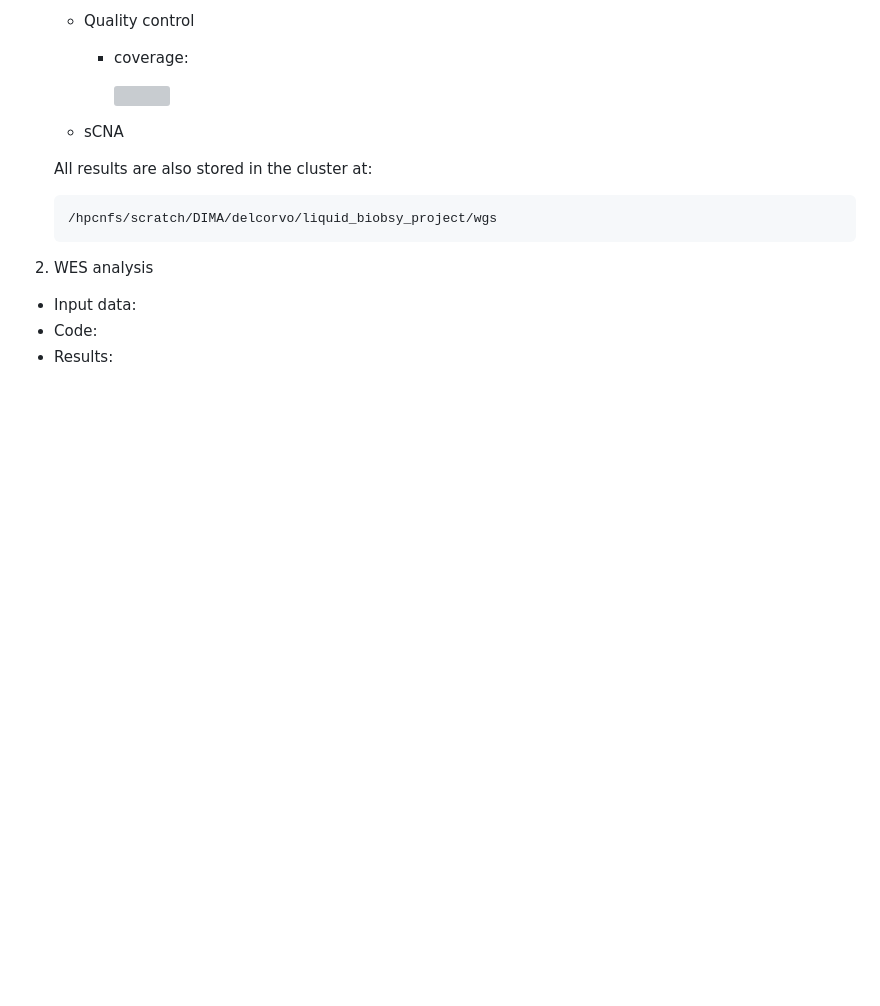
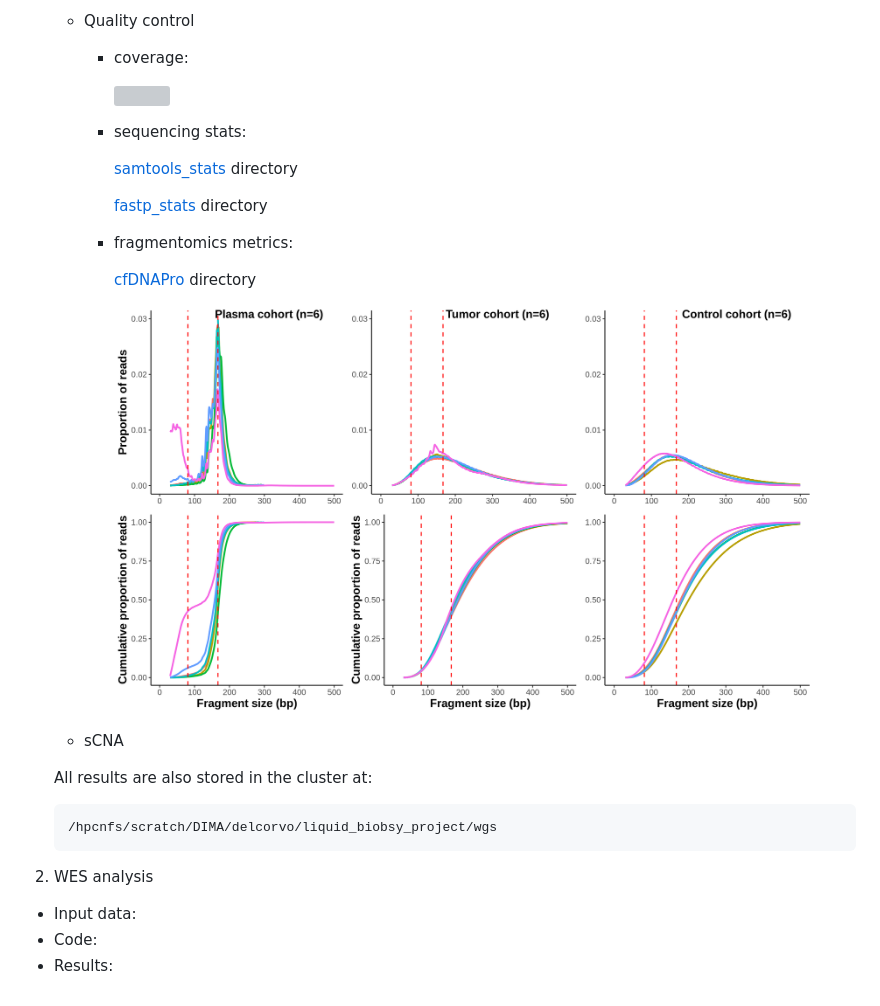
Before and after one commit to dimadatascience/liquid_biopsy_project, a Markdown page: README.md, the part around the change. GitHub-like rendering; blank space fills up the shorter version; grey boxes are pictures that could not be loaded.

```diff
--- a/README.md
+++ b/README.md
@@ -97,6 +97,17 @@ At the surface level, the analyses can be broadly grouped into these sections:
 
       <img src="results/qc/coverage/mosdepth.dist.png" width="700"/>
 
+    - sequencing stats:
+
+      [samtools_stats](.results/qc/samtools_stats/) directory
+
+      [fastp_stats](.results/qc/fastp/) directory
+
+    - fragmentomics metrics:
+
+       [cfDNAPro](.results/qc/fragmentomics/) directory
+
+       <img src="results/qc/fragmentomics/fragment_size_dist.png" width="700"/>
 
   - sCNA
 
```
